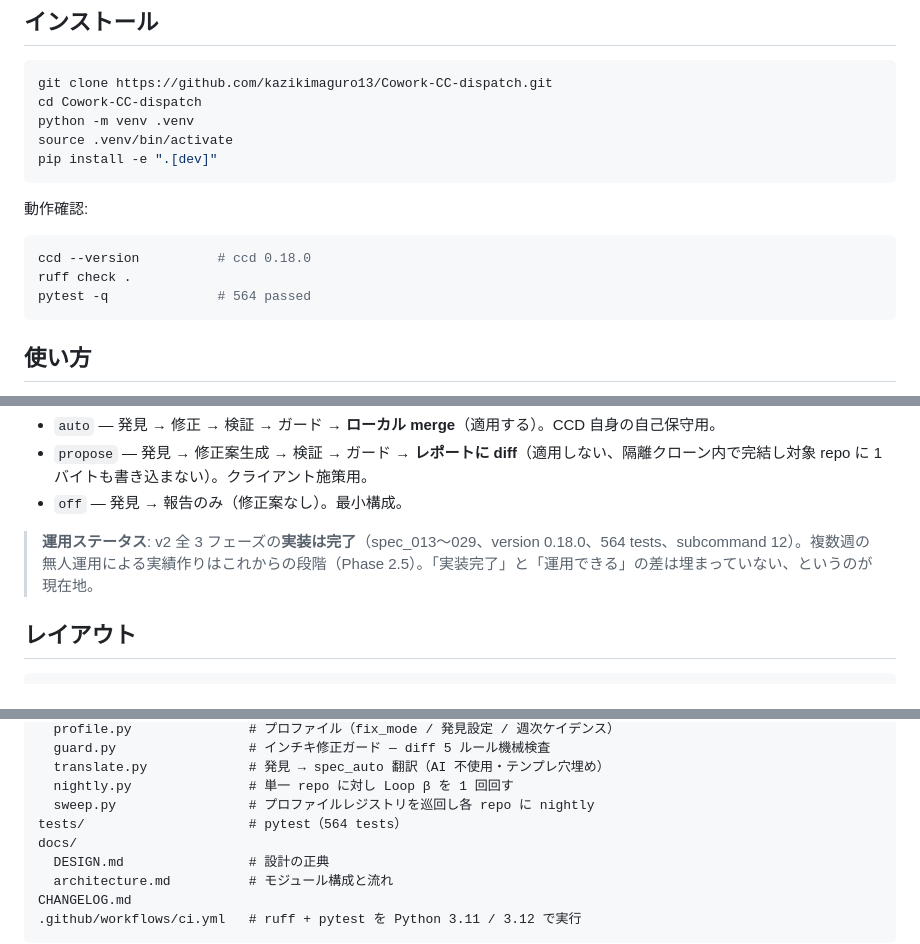
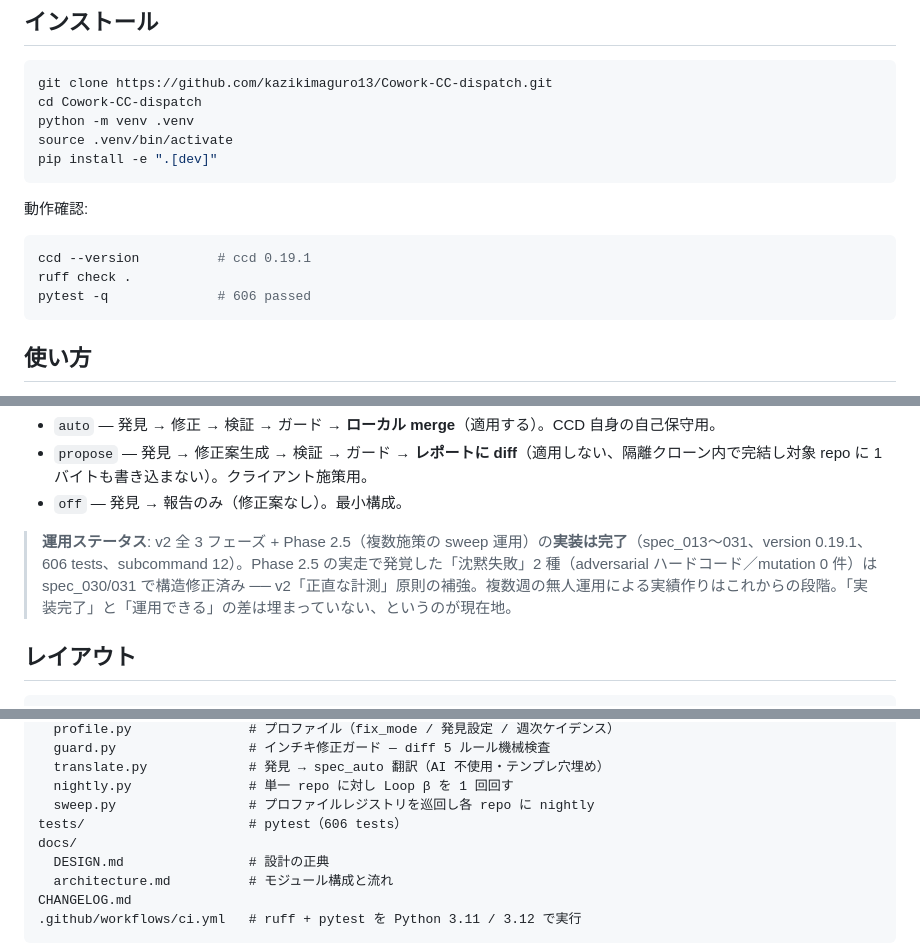
Before and after one commit to kazikimaguro13/Cowork-CC-dispatch, a Markdown page: README.md, 3 parts joined by grey strips. Rendered like a GitHub page.

Commit message:
docs: README + DESIGN.md §9 を v0.19.1 / spec_030-031 / Phase 2.5 完了状態に同期

````diff
--- a/README.md
+++ b/README.md
@@ -56,9 +56,9 @@ pip install -e ".[dev]"
 動作確認:
 
 ```bash
-ccd --version          # ccd 0.18.0
+ccd --version          # ccd 0.19.1
 ruff check .
-pytest -q              # 564 passed
+pytest -q              # 606 passed
 ```
 
 ## 使い方
@@ -172,7 +172,7 @@ v2 で追加された 7 つのサブコマンド。設計詳細は [`docs/DESIGN
 - `propose` — 発見 → 修正案生成 → 検証 → ガード → **レポートに diff**（適用しない、隔離クローン内で完結し対象 repo に 1 バイトも書き込まない）。クライアント施策用。
 - `off` — 発見 → 報告のみ（修正案なし）。最小構成。
 
-> **運用ステータス**: v2 全 3 フェーズの**実装は完了**（spec_013〜029、version 0.18.0、564 tests、subcommand 12）。複数週の無人運用による実績作りはこれからの段階（Phase 2.5）。「実装完了」と「運用できる」の差は埋まっていない、というのが現在地。
+> **運用ステータス**: v2 全 3 フェーズ + Phase 2.5（複数施策の sweep 運用）の**実装は完了**（spec_013〜031、version 0.19.1、606 tests、subcommand 12）。Phase 2.5 の実走で発覚した「沈黙失敗」2 種（adversarial ハードコード／mutation 0 件）は spec_030/031 で構造修正済み ── v2「正直な計測」原則の補強。複数週の無人運用による実績作りはこれからの段階。「実装完了」と「運用できる」の差は埋まっていない、というのが現在地。
 
 ## レイアウト
 
@@ -203,7 +203,7 @@ ccd/                       # import パッケージ（配布名は cowork-cc-dis
   translate.py             # 発見 → spec_auto 翻訳（AI 不使用・テンプレ穴埋め）
   nightly.py               # 単一 repo に対し Loop β を 1 回回す
   sweep.py                 # プロファイルレジストリを巡回し各 repo に nightly
-tests/                     # pytest（564 tests）
+tests/                     # pytest（606 tests）
 docs/
   DESIGN.md                # 設計の正典
   architecture.md          # モジュール構成と流れ
````
Also changed, not shown: docs/DESIGN.md (+14 -4 lines).
